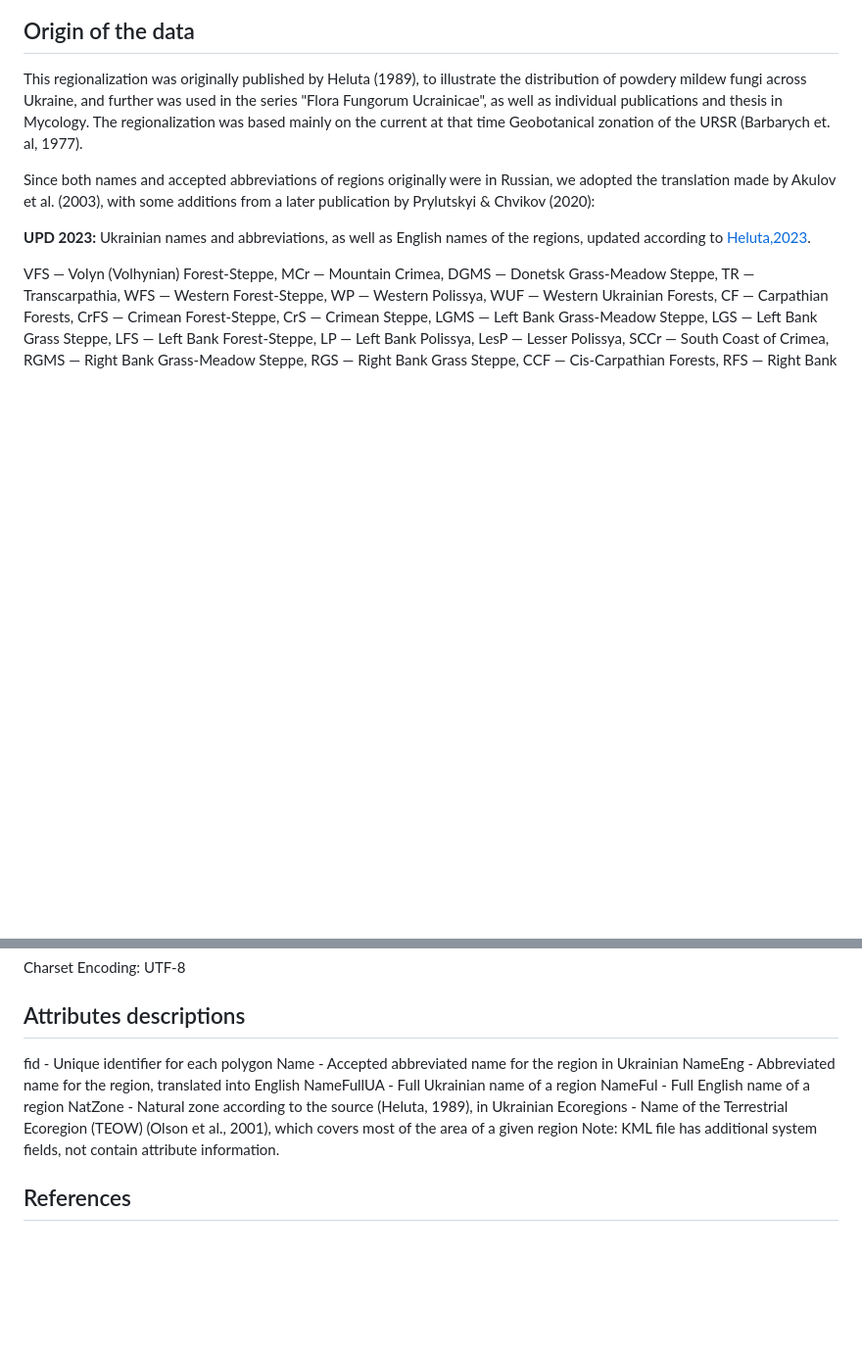
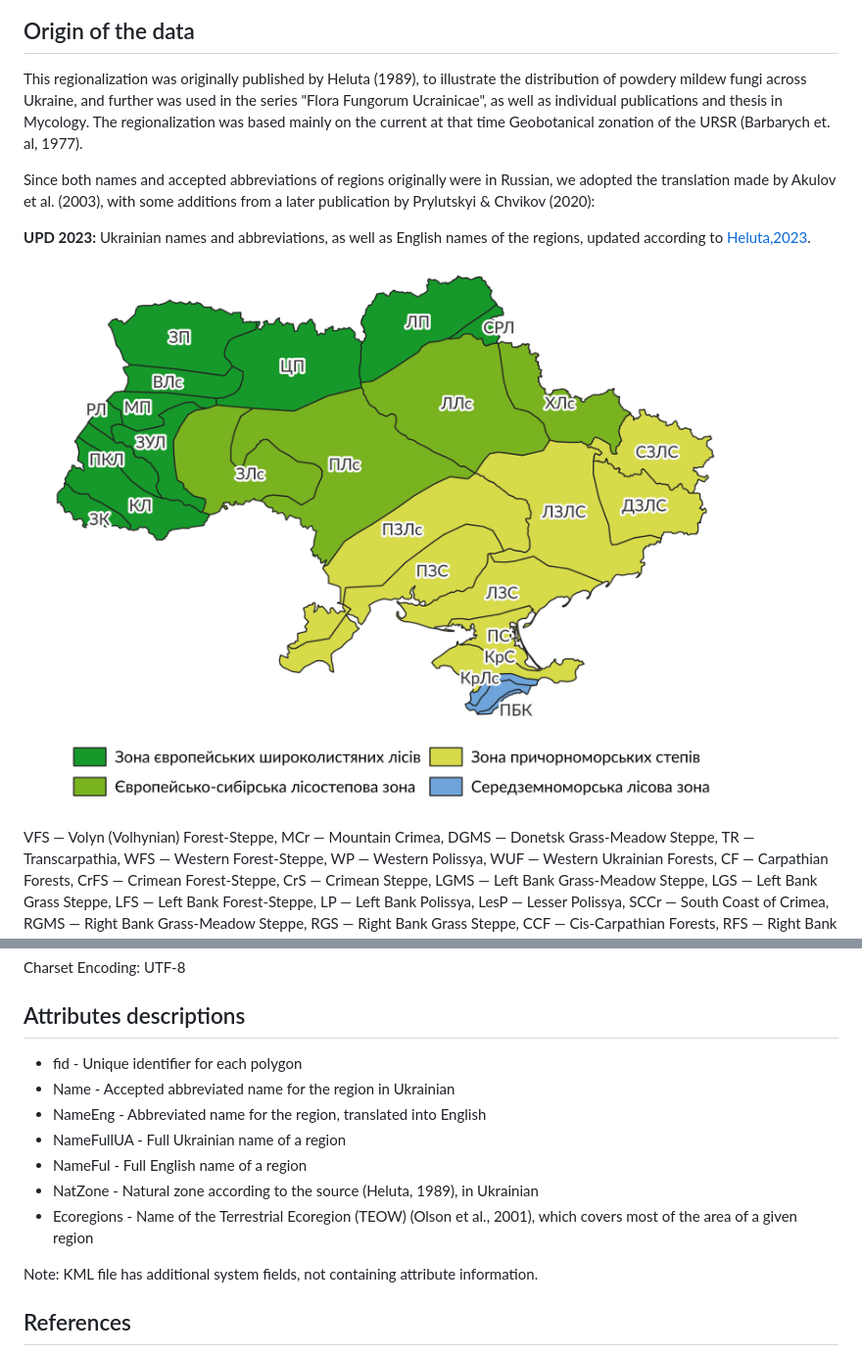
Before and after one commit to olehprylutskyi/UA_ecoregions, a Markdown page: README.md, 2 parts joined by grey strips. Shown at 98% size. Drawn GitHub-style; blank space fills up the shorter version.

```diff
--- a/README.md
+++ b/README.md
@@ -9,6 +6,8 @@ This regionalization was originally published by Heluta (1989), to illustrate th
 Since both names and accepted abbreviations of regions originally were in Russian, we adopted the translation made by Akulov et al. (2003), with some additions from a later publication by Prylutskyi & Chvikov (2020):
 
 **UPD 2023:** Ukrainian names and abbreviations, as well as English names of the regions, updated according to [Heluta,2023](https://ukrbotj.co.ua/archive/80/3/199).
+
+![Ecoregions according to the "Flora Fungorum Ucrainicae"](https://github.com/olehprylutskyi/UA_ecoregions/blob/main/UA_colors.png)
 
 VFS — Volyn (Volhynian) Forest-Steppe, MCr — Mountain Crimea, DGMS — Donetsk Grass-Meadow Steppe, TR — Transcarpathia, WFS — Western Forest-Steppe, WP — Western Polissya, WUF — Western Ukrainian Forests, CF — Carpathian Forests, CrFS — Crimean Forest-Steppe, CrS — Crimean Steppe, LGMS — Left Bank Grass-Meadow Steppe, LGS — Left Bank Grass Steppe, LFS — Left Bank Forest-Steppe, LP — Left Bank Polissya, LesP — Lesser Polissya, SCCr — South Coast of Crimea, RGMS — Right Bank Grass-Meadow Steppe, RGS — Right
 Bank Grass Steppe, CCF — Cis-Carpathian Forests, RFS — Right Bank Forest-Steppe, PS — Polynovyi (Artemisia) Steppe, RF — Roztochchya Forests, SGMS — Starobilsk Grass-Meadow Steppe, EEUF — East European (Central Russian) Upland Forests, KFS — Kharkiv Forest-Steppe, CP — Central (Right Bank) Polissya
@@ -23,14 +22,15 @@ Charset Encoding: UTF-8
 
 ## Attributes descriptions
 
-fid - Unique identifier for each polygon
-Name - Accepted abbreviated name for the region in Ukrainian
-NameEng - Abbreviated name for the region, translated into English
-NameFullUA - Full Ukrainian name of a region
-NameFul - Full English name of a region
-NatZone - Natural zone according to the source (Heluta, 1989), in Ukrainian
-Ecoregions - Name of the Terrestrial Ecoregion (TEOW) (Olson et al., 2001), which covers most of the area of a given region
-Note: KML file has additional system fields, not contain attribute information.
+- fid - Unique identifier for each polygon
+- Name - Accepted abbreviated name for the region in Ukrainian
+- NameEng - Abbreviated name for the region, translated into English
+- NameFullUA - Full Ukrainian name of a region
+- NameFul - Full English name of a region
+- NatZone - Natural zone according to the source (Heluta, 1989), in Ukrainian
+- Ecoregions - Name of the Terrestrial Ecoregion (TEOW) (Olson et al., 2001), which covers most of the area of a given region
+
+Note: KML file has additional system fields, not containing attribute information.
 
 ## References
 
```
Also changed, not shown: other parts of README.md (+0 -3 lines).
